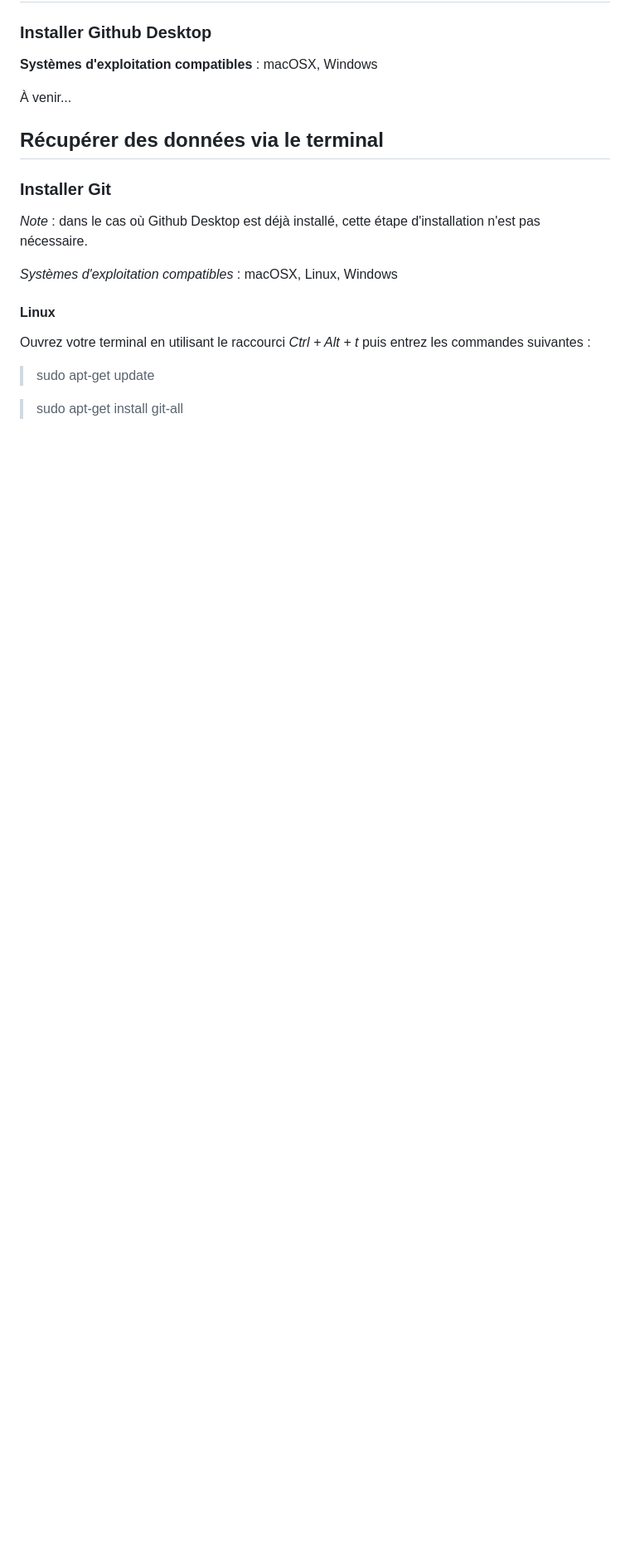
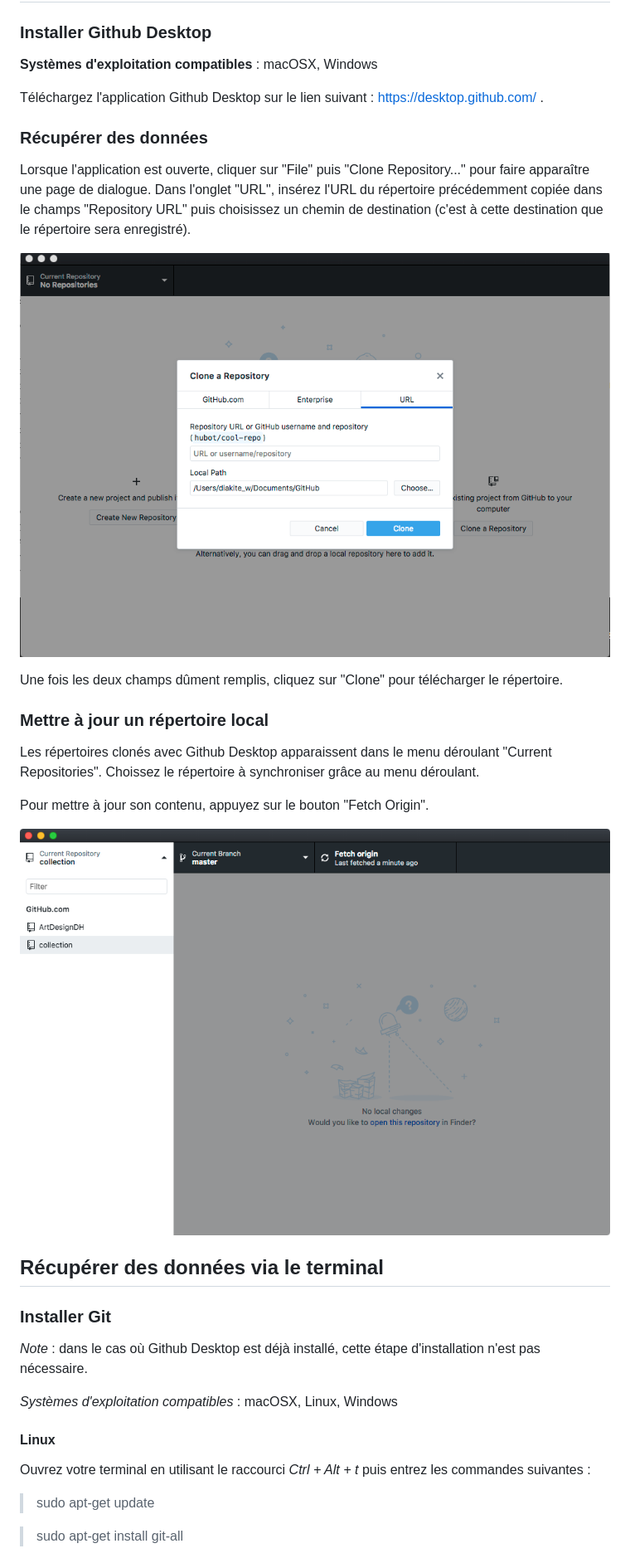
Before and after one commit to Humanistica/ArtDesignDH, a Markdown page: tutoriels/tutoriel_recuperer_un_jeu_de_donnees_grace_a_git.md, the part around the change printed below. Shown: that part at 83% size. GitHub-like rendering; pictures changed too: tutoriels/img/tuto_synchro_3.png (added), tutoriels/img/tuto_synchro_5.png (added); blank space fills up the shorter version.

Commit message:
fin tuto synchro

```diff
--- a/tutoriels/tutoriel_recuperer_un_jeu_de_donnees_grace_a_git.md
+++ b/tutoriels/tutoriel_recuperer_un_jeu_de_donnees_grace_a_git.md
@@ -53,7 +64,25 @@ Pour synchroniser des données disponibles sur Github, nous utiliserons seulemen
 ### Installer Github Desktop
 **Systèmes d'exploitation compatibles** : macOSX, Windows
 
-À venir...
+Téléchargez l'application Github Desktop sur le lien suivant : https://desktop.github.com/ .
+
+### Récupérer des données
+
+Lorsque l'application est ouverte, cliquer sur "File" puis "Clone Repository..." pour faire apparaître une page de dialogue. Dans l'onglet "URL", insérez l'URL du répertoire précédemment copiée dans le champs "Repository URL" puis choisissez un chemin de destination (c'est à cette destination que le répertoire sera enregistré).
+
+![](./img/tuto_synchro_3.png)
+
+Une fois les deux champs dûment remplis, cliquez sur "Clone" pour télécharger le répertoire.
+
+
+### Mettre à jour un répertoire local
+
+Les répertoires clonés avec Github Desktop apparaissent dans le menu déroulant "Current Repositories". Choissez le répertoire à synchroniser grâce au menu déroulant.
+
+Pour mettre à jour son contenu, appuyez sur le bouton "Fetch Origin".
+
+![](./img/tuto_synchro_5.png)
+
 
 
 ## Récupérer des données via le terminal
```
Also changed, not shown: other parts of tutoriels/tutoriel_recuperer_un_jeu_de_donnees_grace_a_git.md (+22 -12 lines), tutoriels/readme.md (+2 -2 lines), tutoriels/img/tuto_synchro_1.png (renamed from tutoriels/img/tuto_synchro_donnees_1.png), tutoriels/img/tuto_synchro_2.png (added), tutoriels/img/tuto_synchro_4.png (added).
